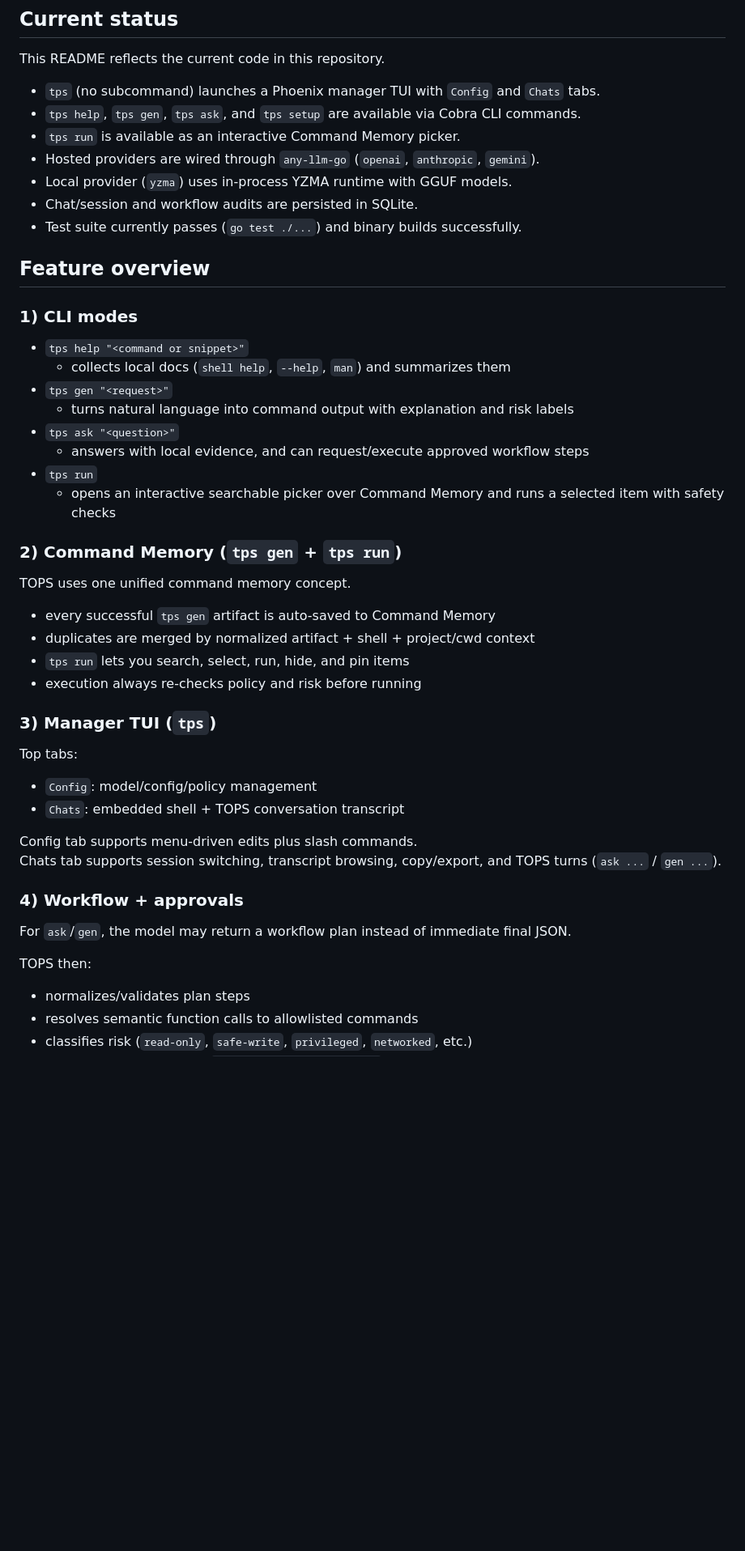
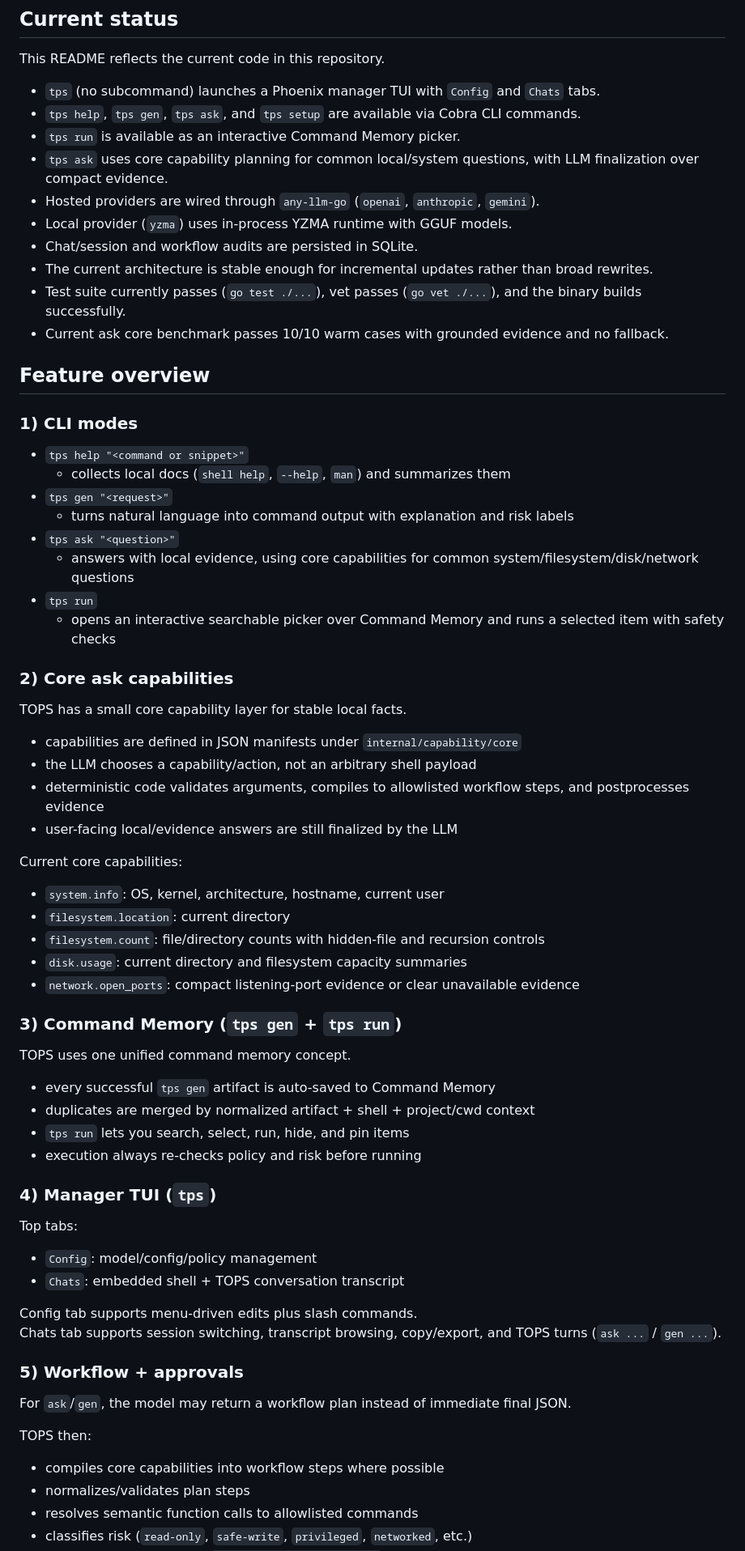
Before and after one commit to ata-sesli/tops, a Markdown page: README.md, the part around one of its changes. Shown at 81% size. Rendered like a GitHub page; blank space fills up the shorter version.

Commit message:
docs: Update README.md

```diff
--- a/README.md
+++ b/README.md
@@ -31,10 +31,13 @@ This README reflects the current code in this repository.
 - `tps` (no subcommand) launches a Phoenix manager TUI with `Config` and `Chats` tabs.
 - `tps help`, `tps gen`, `tps ask`, and `tps setup` are available via Cobra CLI commands.
 - `tps run` is available as an interactive Command Memory picker.
+- `tps ask` uses core capability planning for common local/system questions, with LLM finalization over compact evidence.
 - Hosted providers are wired through `any-llm-go` (`openai`, `anthropic`, `gemini`).
 - Local provider (`yzma`) uses in-process YZMA runtime with GGUF models.
 - Chat/session and workflow audits are persisted in SQLite.
-- Test suite currently passes (`go test ./...`) and binary builds successfully.
+- The current architecture is stable enough for incremental updates rather than broad rewrites.
+- Test suite currently passes (`go test ./...`), vet passes (`go vet ./...`), and the binary builds successfully.
+- Current ask core benchmark passes 10/10 warm cases with grounded evidence and no fallback.
 
 ## Feature overview
 
@@ -45,11 +48,28 @@ This README reflects the current code in this repository.
 - `tps gen "<request>"`
   - turns natural language into command output with explanation and risk labels
 - `tps ask "<question>"`
-  - answers with local evidence, and can request/execute approved workflow steps
+  - answers with local evidence, using core capabilities for common system/filesystem/disk/network questions
 - `tps run`
   - opens an interactive searchable picker over Command Memory and runs a selected item with safety checks
 
-### 2) Command Memory (`tps gen` + `tps run`)
+### 2) Core ask capabilities
+
+TOPS has a small core capability layer for stable local facts.
+
+- capabilities are defined in JSON manifests under `internal/capability/core`
+- the LLM chooses a capability/action, not an arbitrary shell payload
+- deterministic code validates arguments, compiles to allowlisted workflow steps, and postprocesses evidence
+- user-facing local/evidence answers are still finalized by the LLM
+
+Current core capabilities:
+
+- `system.info`: OS, kernel, architecture, hostname, current user
+- `filesystem.location`: current directory
+- `filesystem.count`: file/directory counts with hidden-file and recursion controls
+- `disk.usage`: current directory and filesystem capacity summaries
+- `network.open_ports`: compact listening-port evidence or clear unavailable evidence
+
+### 3) Command Memory (`tps gen` + `tps run`)
 
 TOPS uses one unified command memory concept.
 
@@ -58,7 +78,7 @@ TOPS uses one unified command memory concept.
 - `tps run` lets you search, select, run, hide, and pin items
 - execution always re-checks policy and risk before running
 
-### 3) Manager TUI (`tps`)
+### 4) Manager TUI (`tps`)
 
 Top tabs:
 
@@ -68,12 +88,13 @@ Top tabs:
 Config tab supports menu-driven edits plus slash commands.
 Chats tab supports session switching, transcript browsing, copy/export, and TOPS turns (`ask ...` / `gen ...`).
 
-### 4) Workflow + approvals
+### 5) Workflow + approvals
 
 For `ask`/`gen`, the model may return a workflow plan instead of immediate final JSON.
 
 TOPS then:
 
+- compiles core capabilities into workflow steps where possible
 - normalizes/validates plan steps
 - resolves semantic function calls to allowlisted commands
 - classifies risk (`read-only`, `safe-write`, `privileged`, `networked`, etc.)
```
Also changed, not shown: other parts of README.md (+24 -8 lines).
